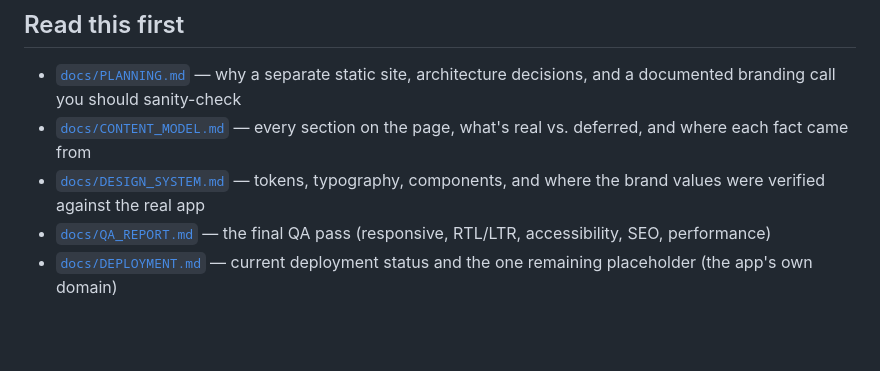
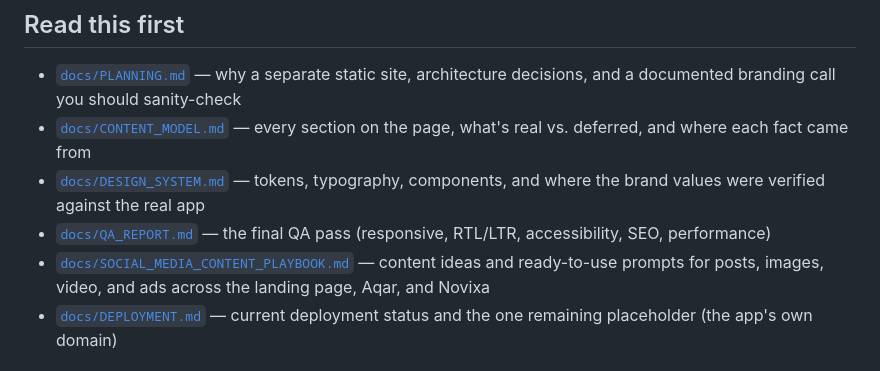
Before and after one commit to ak01redwan/aqar-landing-page, a Markdown page: README.md, the part around the change. Drawn GitHub-style; blank space fills up the shorter version.

```diff
--- a/README.md
+++ b/README.md
@@ -14,6 +14,7 @@ Built against [`AQAR_LANDING_PAGE_MASTER_SPEC.md`](AQAR_LANDING_PAGE_MASTER_SPEC
 - [`docs/CONTENT_MODEL.md`](docs/CONTENT_MODEL.md) — every section on the page, what's real vs. deferred, and where each fact came from
 - [`docs/DESIGN_SYSTEM.md`](docs/DESIGN_SYSTEM.md) — tokens, typography, components, and where the brand values were verified against the real app
 - [`docs/QA_REPORT.md`](docs/QA_REPORT.md) — the final QA pass (responsive, RTL/LTR, accessibility, SEO, performance)
+- [`docs/SOCIAL_MEDIA_CONTENT_PLAYBOOK.md`](docs/SOCIAL_MEDIA_CONTENT_PLAYBOOK.md) — content ideas and ready-to-use prompts for posts, images, video, and ads across the landing page, Aqar, and Novixa
 - [`docs/DEPLOYMENT.md`](docs/DEPLOYMENT.md) — current deployment status and the one remaining placeholder (the app's own domain)
 
 ## Stack
```
Also changed, not shown: docs/SOCIAL_MEDIA_CONTENT_PLAYBOOK.md (added, +249 -0 lines).
